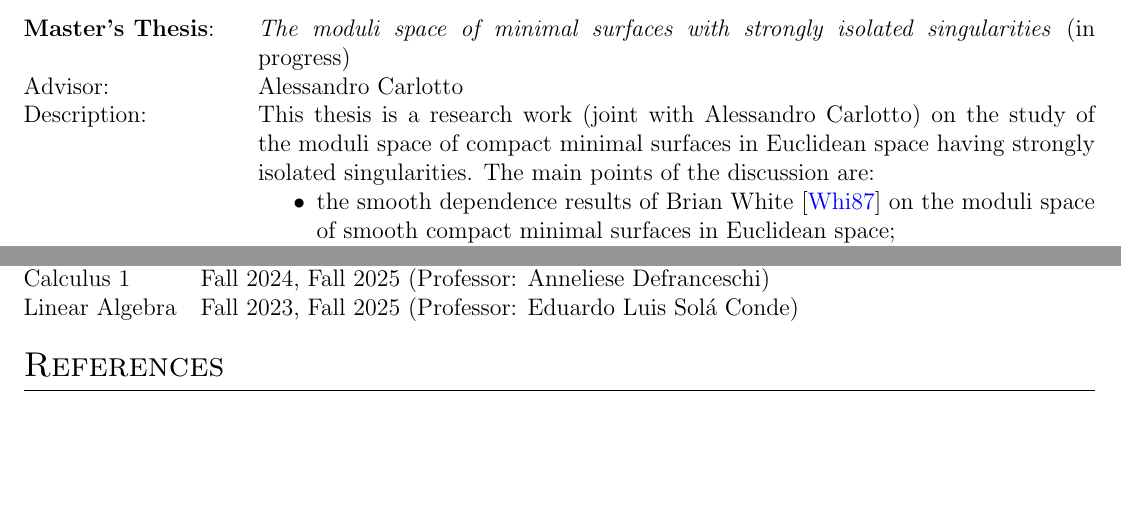
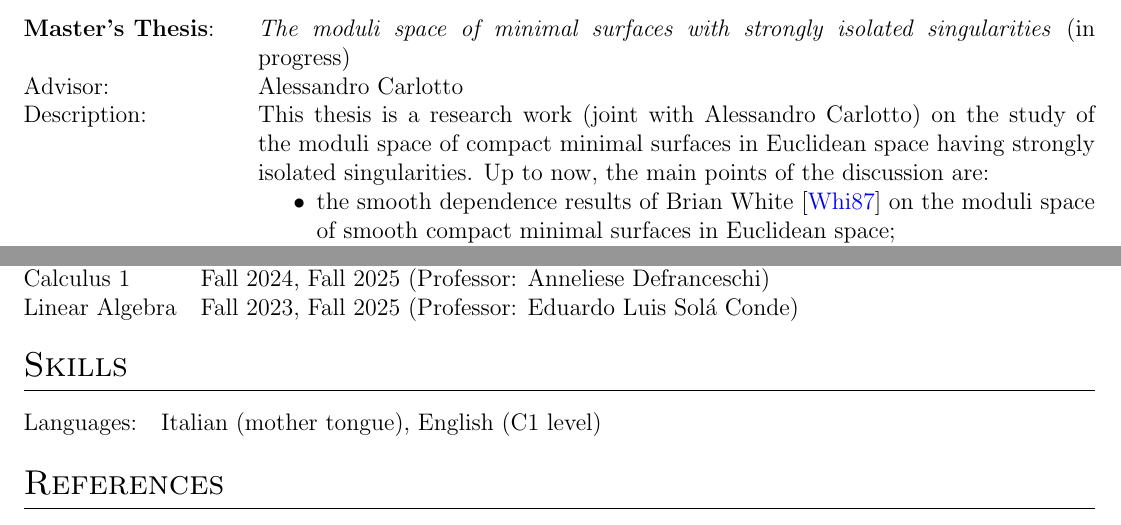
Before and after one commit to AndreaMartelli03/CV_Martelli, a LaTeX CV (cv.tex): two parts of pages 1 and 2 of 2, joined at a grey line, cut so that both start at the same text, the shorter picture padded with empty space. Compiled offline with pdfLaTeX.

Commit message:
Updates from Overleaf

```diff
--- a/cv.tex
+++ b/cv.tex
@@ -188,7 +188,7 @@ PhD Applicant in Pure Mathematics — Interests: Geometric Analysis, Differentia
 %\href{https://some-link.com}{Link to Demo}
 \\[3.75pt]
 Advisor: &Alessandro Carlotto\\
-Description: &This thesis is a research work (joint with Alessandro Carlotto) on the study of the moduli space of compact minimal surfaces in Euclidean space having strongly isolated singularities. The main points of the discussion are:
+Description: &This thesis is a research work (joint with Alessandro Carlotto) on the study of the moduli space of compact minimal surfaces in Euclidean space having strongly isolated singularities. Up to now, the main points of the discussion are:
 \begin{itemize}
     \item the smooth dependence results of Brian White \cite{White_SpaceOfSurfaces1987} on the moduli space of smooth compact minimal surfaces in Euclidean space;
     \item analysis on minimal cones and examples of minimal surfaces with strongly isolated singularities arising as deformation of minimal cones \cite{Simons_MinimalVarieties1968, Caffarelli_Minimal1984};
@@ -263,11 +263,11 @@ Linear Algebra & Fall 2023, Fall 2025 (Professor: Eduardo Luis Solá Conde)
 %----------------------------------------------------------------------------------------
 %	SKILLS
 %----------------------------------------------------------------------------------------
-%\section{Skills}
-%\begin{tabularx}{\linewidth}{@{}l X@{}}
-%Some Skills &  \normalsize{This, That, Some of this and that etc.}\\
+\section{Skills}
+\begin{tabularx}{\linewidth}{@{}l X@{}}
+Languages: &  Italian (mother tongue), English (C1 level)\\
 %Some More Skills  &  \normalsize{Also some more of this, Some more that, And some of this and that etc.}\\
-%\end{tabularx}
+\end{tabularx}
 
 
 %----------------------------------------------------------------------------------------
```
